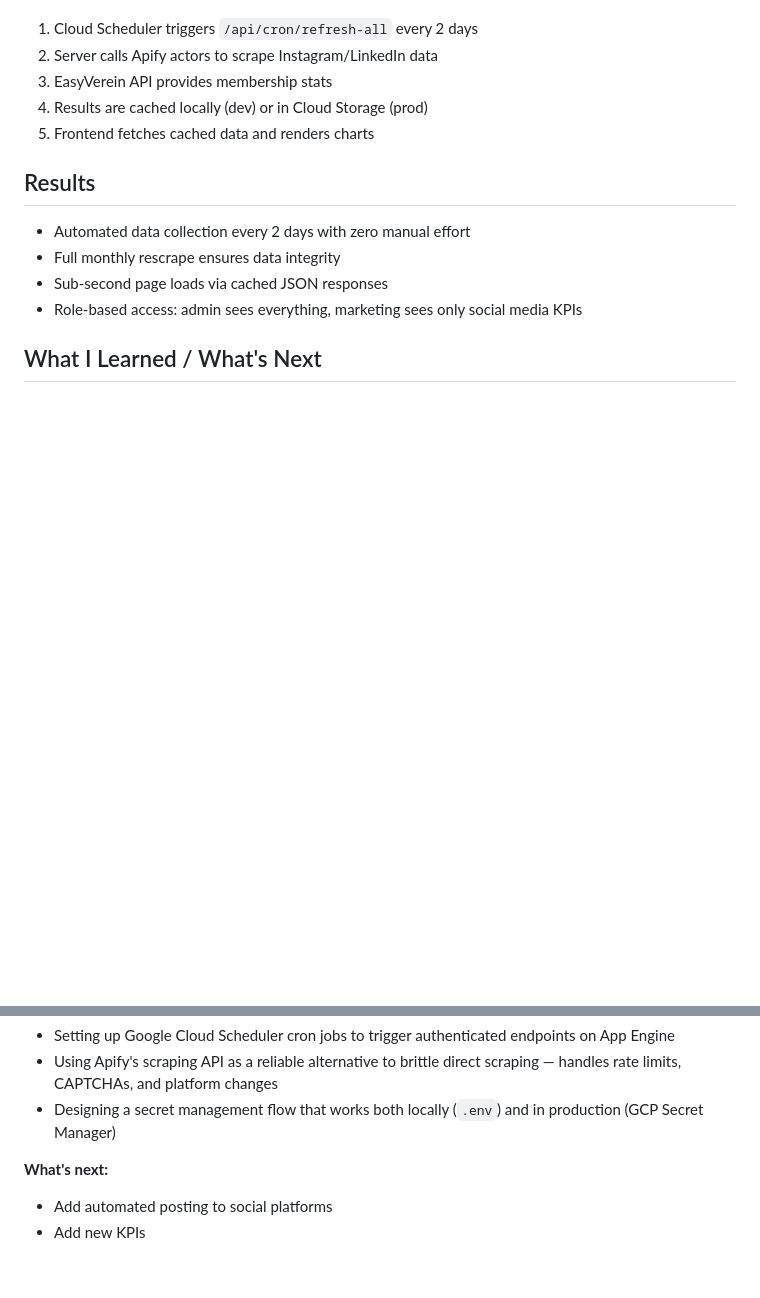
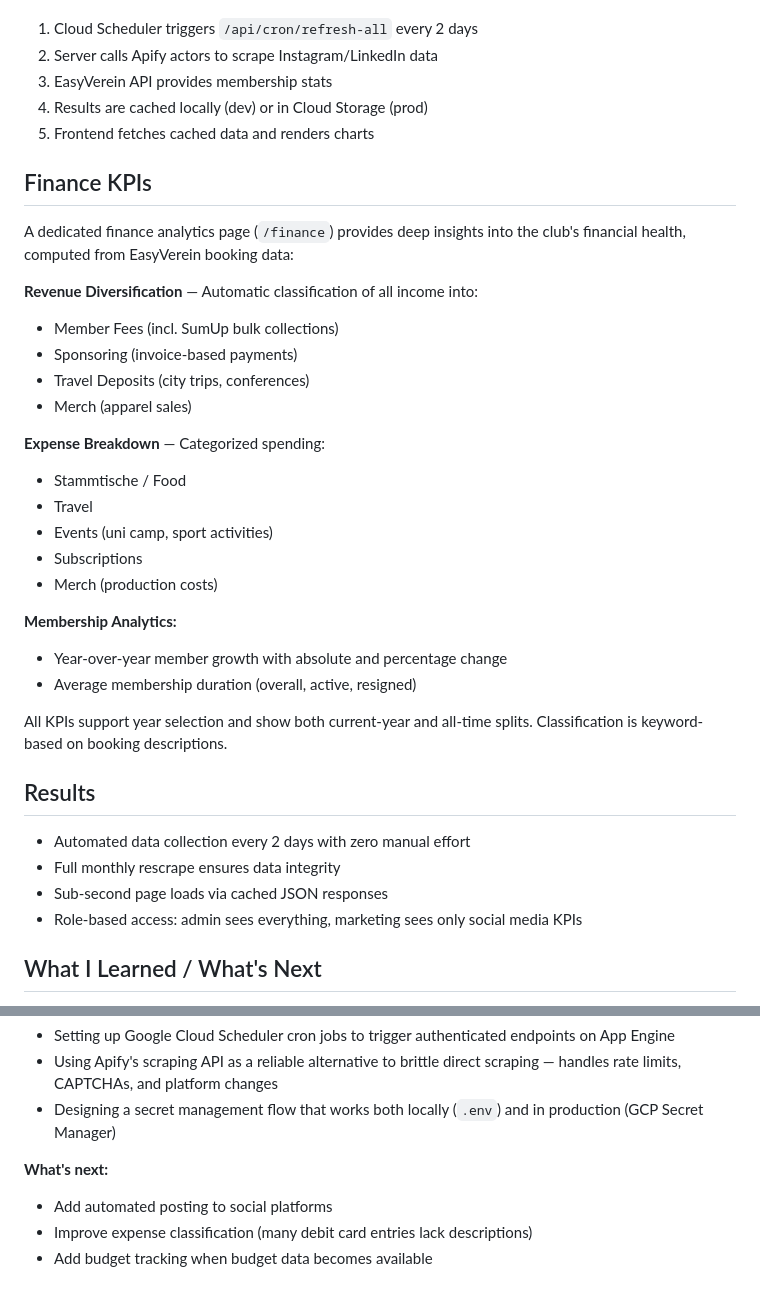
Before and after one commit to jonasc06/finance-club-dashboard, a Markdown page: README.md, 2 parts joined by grey strips. Rendered like a GitHub page; blank space fills up the shorter version.

Commit message:
Document Changes

```diff
--- a/README.md
+++ b/README.md
@@ -124,6 +124,29 @@ Required environment variables (see `.env.example`):
 4. Results are cached locally (dev) or in Cloud Storage (prod)
 5. Frontend fetches cached data and renders charts
 
+## Finance KPIs
+
+A dedicated finance analytics page (`/finance`) provides deep insights into the club's financial health, computed from EasyVerein booking data:
+
+**Revenue Diversification** — Automatic classification of all income into:
+- Member Fees (incl. SumUp bulk collections)
+- Sponsoring (invoice-based payments)
+- Travel Deposits (city trips, conferences)
+- Merch (apparel sales)
+
+**Expense Breakdown** — Categorized spending:
+- Stammtische / Food
+- Travel
+- Events (uni camp, sport activities)
+- Subscriptions
+- Merch (production costs)
+
+**Membership Analytics:**
+- Year-over-year member growth with absolute and percentage change
+- Average membership duration (overall, active, resigned)
+
+All KPIs support year selection and show both current-year and all-time splits. Classification is keyword-based on booking descriptions.
+
 ## Results
 
 - Automated data collection every 2 days with zero manual effort
@@ -140,4 +163,5 @@ Required environment variables (see `.env.example`):
 
 **What's next:**
 - Add automated posting to social platforms
-- Add new KPIs
+- Improve expense classification (many debit card entries lack descriptions)
+- Add budget tracking when budget data becomes available
```
